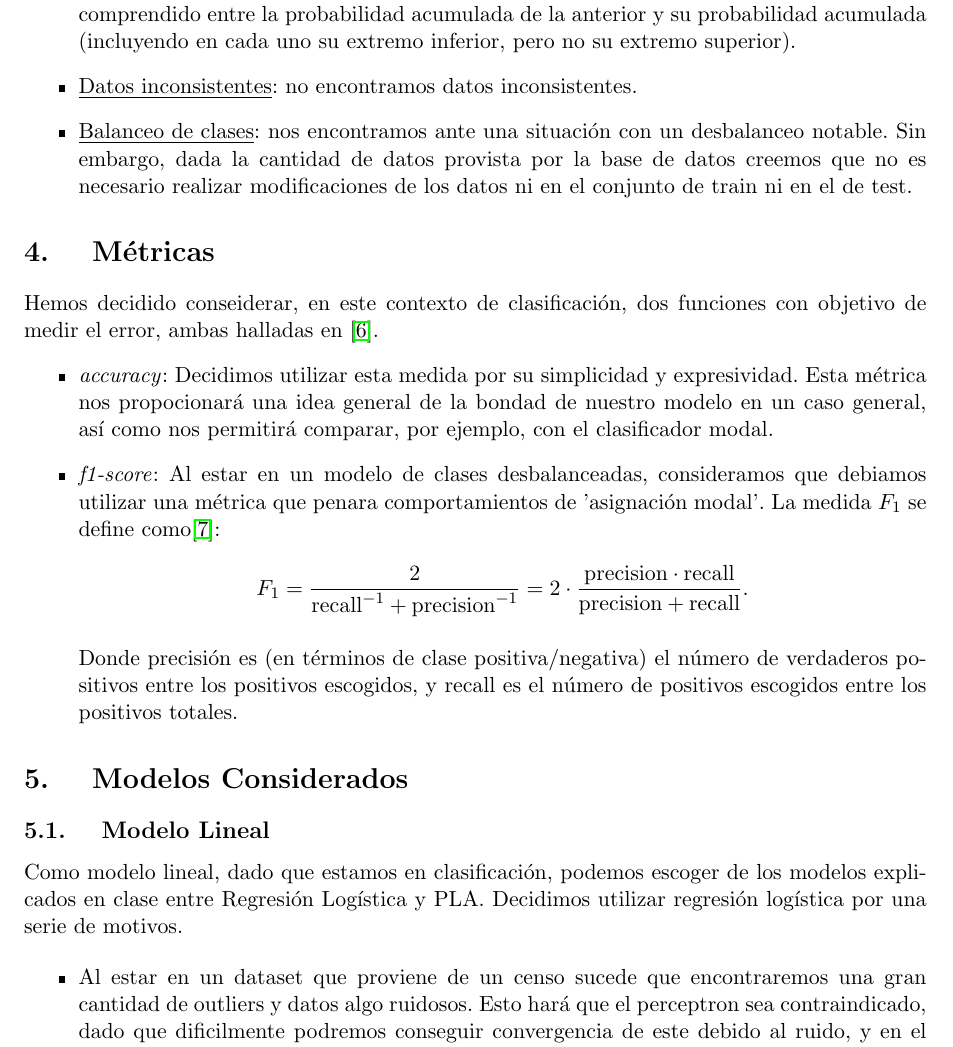
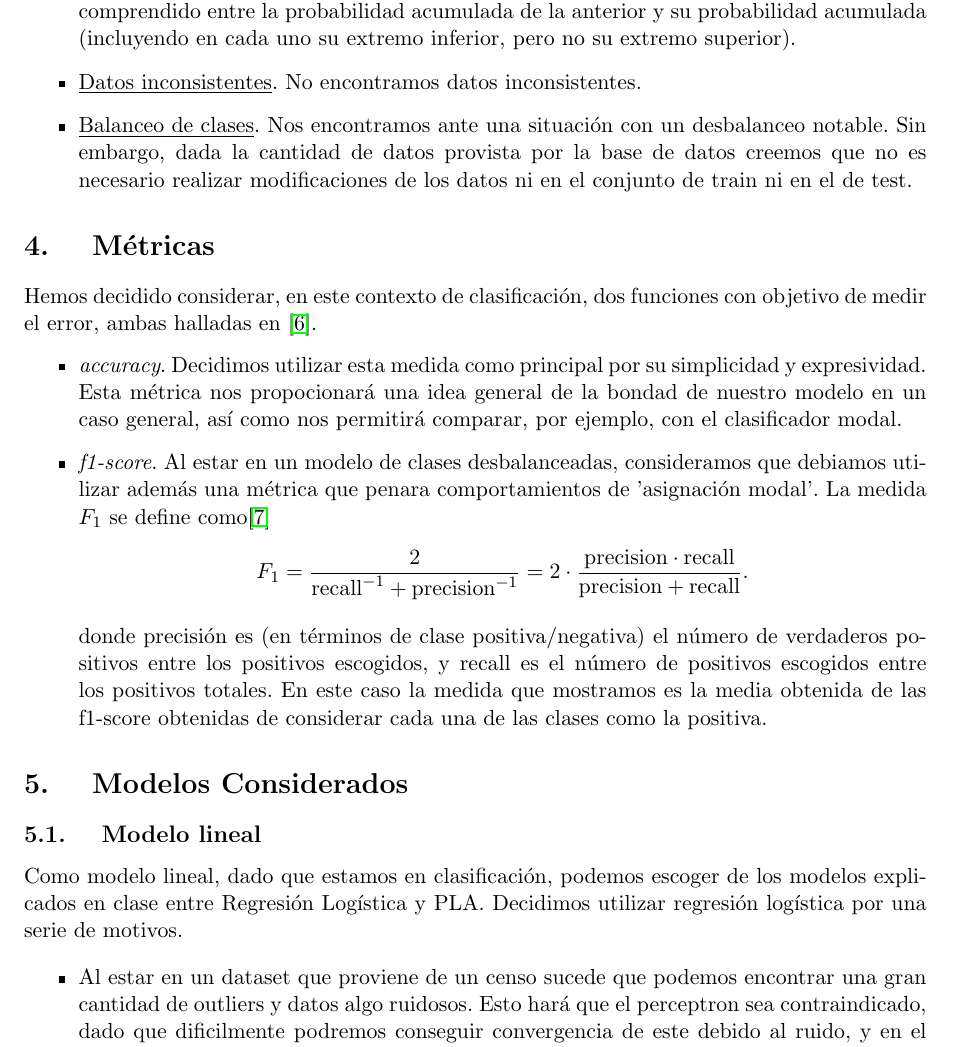
Before and after one commit to amartinruiz23/proyecto-AA, a LaTeX document (memoria/memoria.tex): part of page 5 of 10, cut so that both start at the same text. Compiled offline with pdfLaTeX.

Commit message:
Revisada

```diff
--- a/memoria/memoria.tex
+++ b/memoria/memoria.tex
@@ -135,8 +135,8 @@ Variable& Valores distintos & Valores Perdidos\\ \hline
 
 	Realizamos la sustitución de estos datos mediante la función \texttt{replace\_lost\_categorical\_values}. En esta, para cada columna, calculamos su distribución de probabilidad, esto es, sumamos las ocurrencias de cada categoría y dividimos entre el total de valores con valores no perdidos. Obtenemos así la probabilidad de cada categoría. A continuación calculamos las probabilidades acumuladas sumando para categoría su probablidad y la de todas las anteriores. Para cada dato perdido generamos un número aleatorio mediante una distribución uniforme en el intervalo $[0,1]$. La clase por la que el valor perdido será sustituida será la de cuyo intervalo contenga al valor generado, siendo el intervalo de cada clase el comprendido entre la probabilidad acumulada de la anterior y su probabilidad acumulada (incluyendo en cada uno su extremo inferior, pero no su extremo superior).
 
-	\item \underline{Datos inconsistentes}: no encontramos datos inconsistentes.
-	\item \underline{Balanceo de clases}: nos encontramos ante una situación con un desbalanceo notable. Sin embargo, dada la cantidad de datos provista por la base de datos creemos que no es necesario realizar modificaciones de los datos ni en el conjunto de train ni en el de test.
+	\item \underline{Datos inconsistentes}. No encontramos datos inconsistentes.
+	\item \underline{Balanceo de clases}. Nos encontramos ante una situación con un desbalanceo notable. Sin embargo, dada la cantidad de datos provista por la base de datos creemos que no es necesario realizar modificaciones de los datos ni en el conjunto de train ni en el de test.
 \end{itemize}
 
 
@@ -144,22 +144,22 @@ Variable& Valores distintos & Valores Perdidos\\ \hline
 
 \section{ Métricas }
 
-Hemos decidido conseiderar, en este contexto de clasificación, dos funciones con objetivo de medir el error, ambas halladas en \cite{met}.
+Hemos decidido considerar, en este contexto de clasificación, dos funciones con objetivo de medir el error, ambas halladas en \cite{met}.
 \begin{itemize}
-	\item \emph{accuracy}: Decidimos utilizar esta medida por su simplicidad y expresividad. Esta métrica nos propocionará una idea general de la bondad de nuestro modelo en un caso general, así como nos permitirá comparar, por ejemplo, con el clasificador modal.
-	\item \emph{f1-score}: Al estar en un modelo de clases desbalanceadas, consideramos que debiamos utilizar una métrica que penara comportamientos de 'asignación modal'. La medida $F_1$ se define como\cite{f1}:
+	\item \emph{accuracy}. Decidimos utilizar esta medida como principal por su simplicidad y expresividad. Esta métrica nos propocionará una idea general de la bondad de nuestro modelo en un caso general, así como nos permitirá comparar, por ejemplo, con el clasificador modal.
+	\item \emph{f1-score}. Al estar en un modelo de clases desbalanceadas, consideramos que debiamos utilizar además una métrica que penara comportamientos de 'asignación modal'. La medida $F_1$ se define como\cite{f1}
 	$${\displaystyle F_{1}={\frac {2}{\mathrm {recall} ^{-1}+\mathrm {precision} ^{-1}}}=2\cdot {\frac {\mathrm {precision} \cdot \mathrm {recall} }{\mathrm {precision} +\mathrm {recall} }}}.$$
 
-	Donde precisión es (en términos de clase positiva/negativa) el número de verdaderos positivos entre los positivos escogidos, y recall es el número de positivos escogidos entre los positivos totales.
+	donde precisión es (en términos de clase positiva/negativa) el número de verdaderos positivos entre los positivos escogidos, y recall es el número de positivos escogidos entre los positivos totales. En este caso la medida que mostramos es la media obtenida de las f1-score obtenidas de considerar cada una de las clases como la positiva.
 \end{itemize}
 \section{ Modelos Considerados }
 
-\subsection{ Modelo Lineal }
+\subsection{ Modelo lineal }
 
 	Como modelo lineal, dado que estamos en clasificación, podemos escoger de los modelos explicados en clase entre Regresión Logística y  PLA. Decidimos utilizar regresión logística por una serie de motivos.
 
 	\begin{itemize}
-	\item Al estar en un dataset que proviene de un censo sucede que encontraremos una gran cantidad de outliers y datos algo ruidosos. Esto hará que el perceptron sea contraindicado, dado que dificilmente podremos conseguir convergencia de este debido al ruido, y en el caso de que uno de estos elementos ruidosos sea además un outlier podría variar notable (e indebidamente) el plano clasificador.
+	\item Al estar en un dataset que proviene de un censo sucede que podemos encontrar una gran cantidad de outliers y datos algo ruidosos. Esto hará que el perceptron sea contraindicado, dado que dificilmente podremos conseguir convergencia de este debido al ruido, y en el caso de que uno de estos elementos ruidosos sea además un outlier podría variar notable (e indebidamente) el plano clasificador.
 	\item Nos resulta interesante el hecho de que podamos obtener la confianza de una predicción y no solo la predicción.
 \end{itemize}
 
```
Also changed, not shown: memoria/memoria.tex (24 more changed lines).
